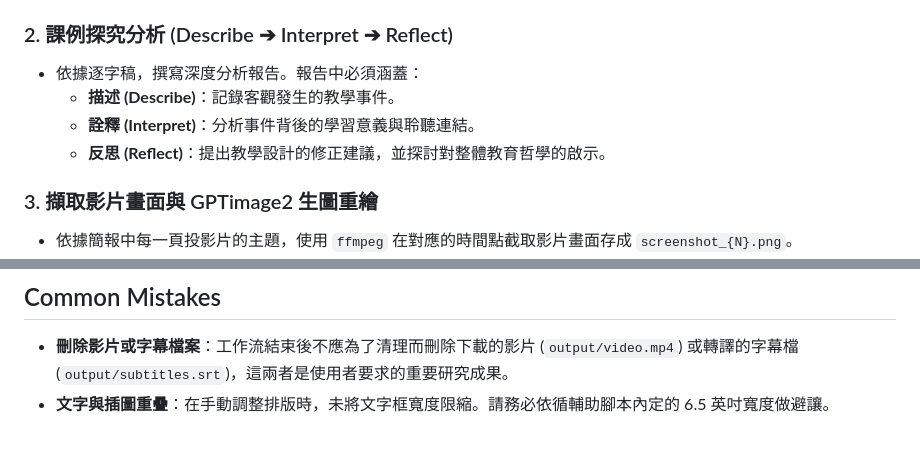
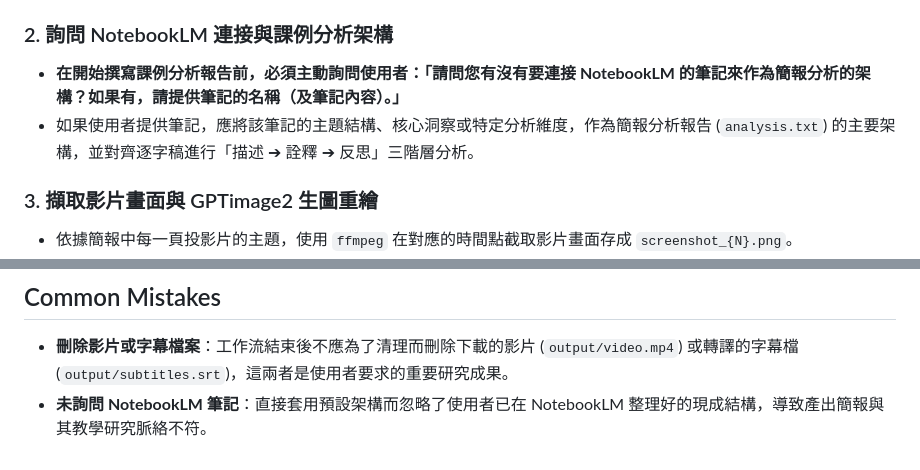
Before and after one commit to hsuyiping-rgb/SLC-skill, a Markdown page: SKILL.md, 2 parts joined by grey strips. GitHub-like rendering.

```diff
--- a/SKILL.md
+++ b/SKILL.md
@@ -90,11 +90,9 @@ description: >-
 - 下載 YouTube 影片的完整檔案 (`output/video.mp4`)。如果是私密影片，需引導使用者手動匯出 `cookies.txt` 以供 `yt-dlp` 使用。
 - 自行使用 `ffmpeg` 擷取音軌為 `output/audio.mp3`，並使用 Whisper 轉譯為 `output/subtitles.srt` 與完整逐字稿 `output/transcript.txt`。**確保這兩個檔案（影片與字幕）均保留為最終輸出成品**。
 
-### 2. 課例探究分析 (Describe ➔ Interpret ➔ Reflect)
-- 依據逐字稿，撰寫深度分析報告。報告中必須涵蓋：
-  - **描述 (Describe)**：記錄客觀發生的教學事件。
-  - **詮釋 (Interpret)**：分析事件背後的學習意義與聆聽連結。
-  - **反思 (Reflect)**：提出教學設計的修正建議，並探討對整體教育哲學的啟示。
+### 2. 詢問 NotebookLM 連接與課例分析架構
+- **在開始撰寫課例分析報告前，必須主動詢問使用者：「請問您有沒有要連接 NotebookLM 的筆記來作為簡報分析的架構？如果有，請提供筆記的名稱（及筆記內容）。」**
+- 如果使用者提供筆記，應將該筆記的主題結構、核心洞察或特定分析維度，作為簡報分析報告 (`analysis.txt`) 的主要架構，並對齊逐字稿進行「描述 ➔ 詮釋 ➔ 反思」三階層分析。
 
 ### 3. 擷取影片畫面與 GPTimage2 生圖重繪
 - 依據簡報中每一頁投影片的主題，使用 `ffmpeg` 在對應的時間點截取影片畫面存成 `screenshot_{N}.png`。
@@ -107,4 +105,4 @@ description: >-
 
 ## Common Mistakes
 * **刪除影片或字幕檔案**：工作流結束後不應為了清理而刪除下載的影片 (`output/video.mp4`) 或轉譯的字幕檔 (`output/subtitles.srt`)，這兩者是使用者要求的重要研究成果。
-* **文字與插圖重疊**：在手動調整排版時，未將文字框寬度限縮。請務必依循輔助腳本內定的 6.5 英吋寬度做避讓。
+* **未詢問 NotebookLM 筆記**：直接套用預設架構而忽略了使用者已在 NotebookLM 整理好的現成結構，導致產出簡報與其教學研究脈絡不符。
```
Also changed, not shown: README.md (+3 -12 lines).
